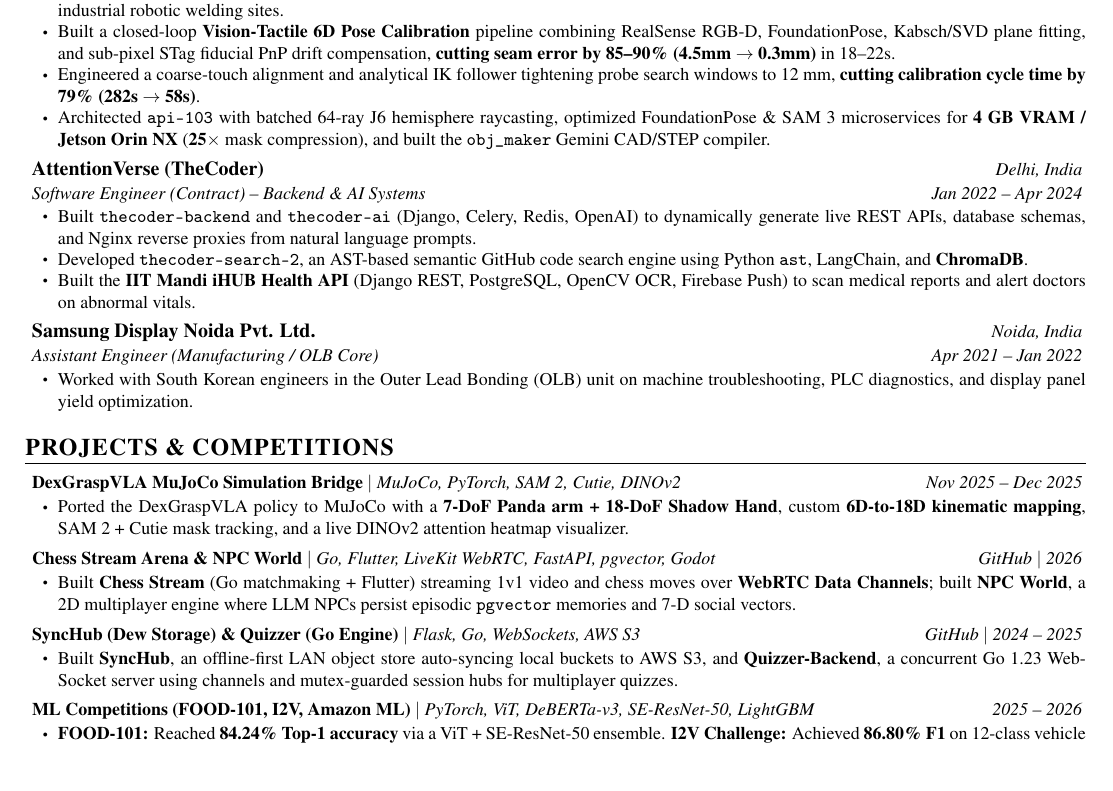
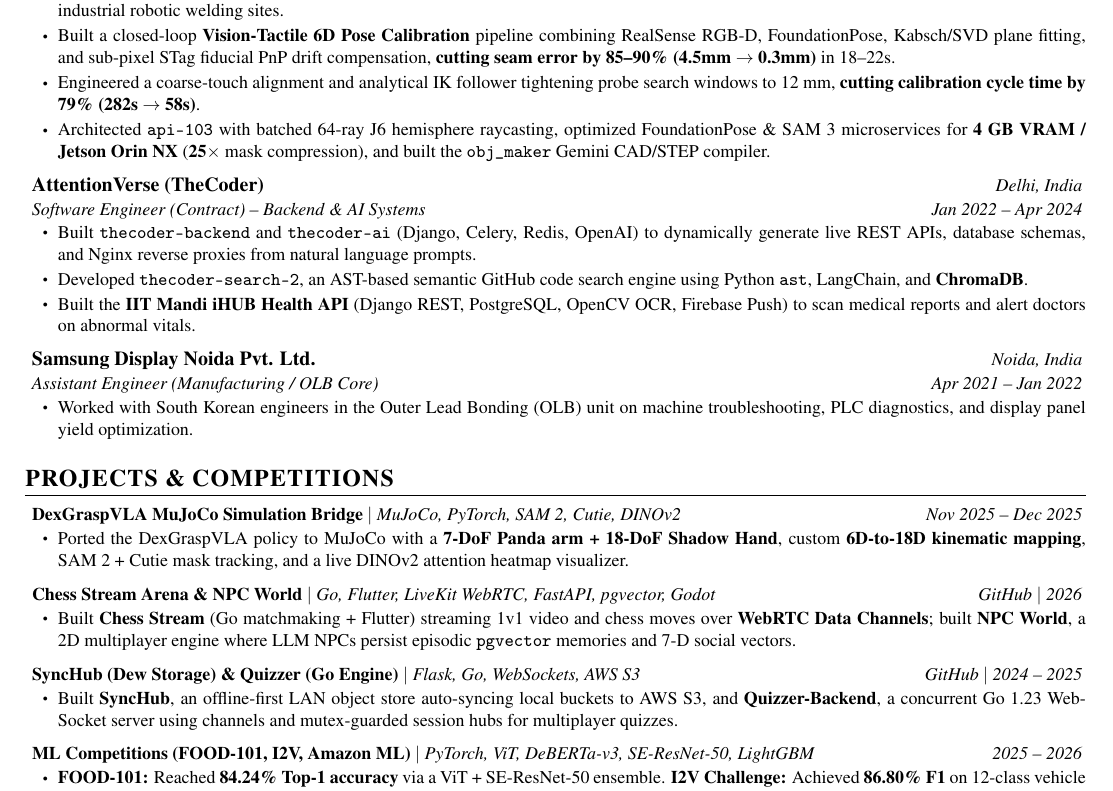
Before and after one commit to Anurag9689/anurag9689.github.io, a LaTeX CV (Anurag_Pandey_Resume.tex): part of the page, cut so that both start at the same text, the shorter picture padded with empty space. Compiled offline with pdfLaTeX.

Commit message:
Clean resume item spacing and remove redundant fullpage package

```diff
--- a/Anurag_Pandey_Resume.tex
+++ b/Anurag_Pandey_Resume.tex
@@ -1,7 +1,6 @@
 \documentclass[10pt,a4paper]{article}
 \usepackage[utf8]{inputenc}
 \usepackage[T1]{fontenc}
-\usepackage[empty]{fullpage}
 \usepackage[top=0.38in, bottom=0.38in, left=0.45in, right=0.45in]{geometry}
 \usepackage{titlesec}
 \usepackage{enumitem}
@@ -17,9 +16,7 @@
 
 % Custom commands for clean, readable 1-page layout
 \newcommand{\resumeItem}[1]{
-  \item\small{
-    {#1 \vspace{-2pt}}
-  }
+  \item\small{{#1}}
 }
 
 \newcommand{\resumeSubheading}[4]{
```
